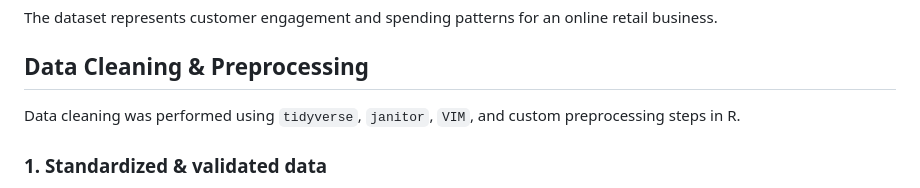
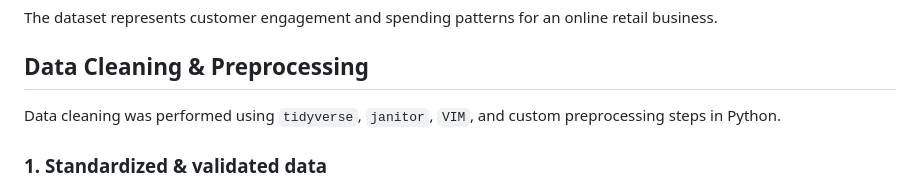
Before and after one commit to nmdattt/Ecommerce-Platform-Investment-Analysis, a Markdown page: README.md, the part around the change. Rendered like a GitHub page.

Commit message:
Change data cleaning language from R to Python
Updated data cleaning language from R to Python.

```diff
--- a/README.md
+++ b/README.md
@@ -20,7 +20,7 @@ The dataset includes 1,000 observations with variables such as:
 The dataset represents customer engagement and spending patterns for an online retail business.
 
 ## Data Cleaning & Preprocessing
-Data cleaning was performed using `tidyverse`, `janitor`, `VIM`, and custom preprocessing steps in R.
+Data cleaning was performed using `tidyverse`, `janitor`, `VIM`, and custom preprocessing steps in Python.
 
 ### 1. Standardized & validated data
 * Renamed all variables using `clean_names()`
```
